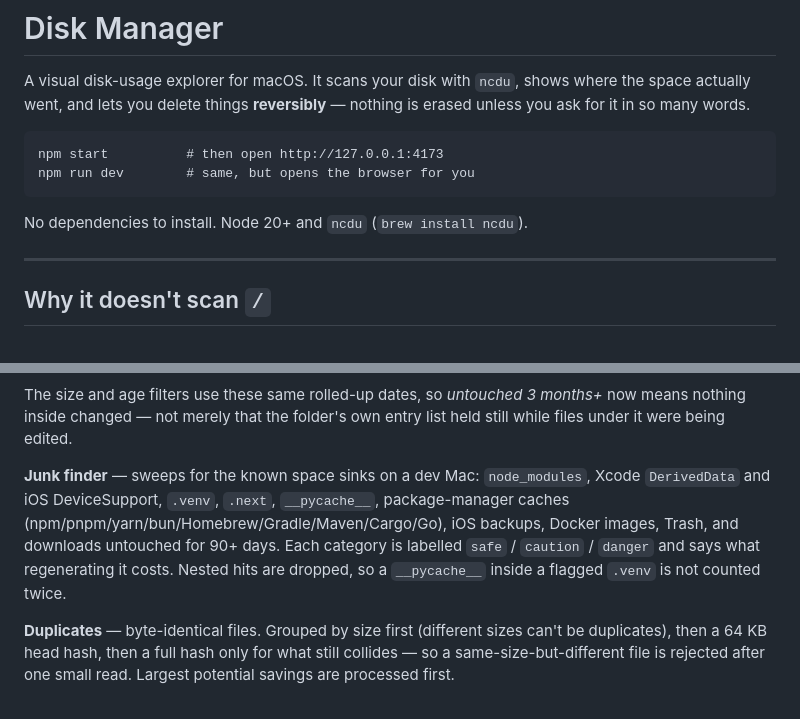
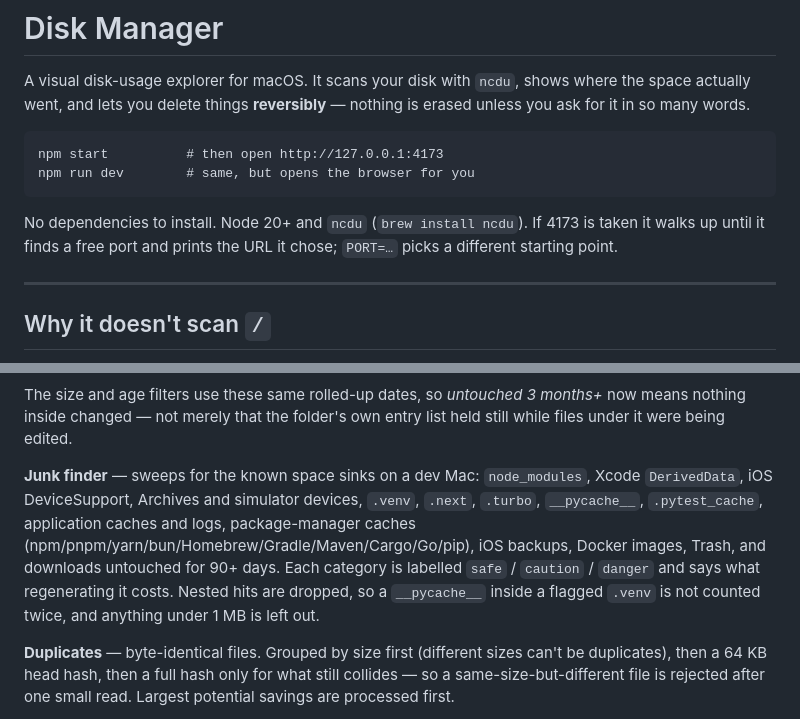
Before and after one commit to rohitshidid/Disk-manager, a Markdown page: README.md, 2 parts joined by grey strips. Drawn GitHub-style.

Commit message:
feat: update junk finder rules and documentation, improve port handling, and finalize repository initialization

````diff
--- a/README.md
+++ b/README.md
@@ -9,7 +9,9 @@ npm start          # then open http://127.0.0.1:4173
 npm run dev        # same, but opens the browser for you
 ```
 
-No dependencies to install. Node 20+ and `ncdu` (`brew install ncdu`).
+No dependencies to install. Node 20+ and `ncdu` (`brew install ncdu`). If 4173
+is taken it walks up until it finds a free port and prints the URL it chose;
+`PORT=…` picks a different starting point.
 
 ---
 
@@ -151,12 +153,13 @@ months+* now means nothing inside changed — not merely that the folder's own
 entry list held still while files under it were being edited.
 
 **Junk finder** — sweeps for the known space sinks on a dev Mac: `node_modules`,
-Xcode `DerivedData` and iOS DeviceSupport, `.venv`, `.next`, `__pycache__`,
-package-manager caches (npm/pnpm/yarn/bun/Homebrew/Gradle/Maven/Cargo/Go), iOS
-backups, Docker images, Trash, and downloads untouched for 90+ days. Each
+Xcode `DerivedData`, iOS DeviceSupport, Archives and simulator devices, `.venv`,
+`.next`, `.turbo`, `__pycache__`, `.pytest_cache`, application caches and logs,
+package-manager caches (npm/pnpm/yarn/bun/Homebrew/Gradle/Maven/Cargo/Go/pip),
+iOS backups, Docker images, Trash, and downloads untouched for 90+ days. Each
 category is labelled `safe` / `caution` / `danger` and says what regenerating it
 costs. Nested hits are dropped, so a `__pycache__` inside a flagged `.venv` is
-not counted twice.
+not counted twice, and anything under 1 MB is left out.
 
 **Duplicates** — byte-identical files. Grouped by size first (different sizes
 can't be duplicates), then a 64 KB head hash, then a full hash only for what
````
Also changed, not shown: TODO.md (+5 -4 lines), structure.md (+19 -17 lines).
